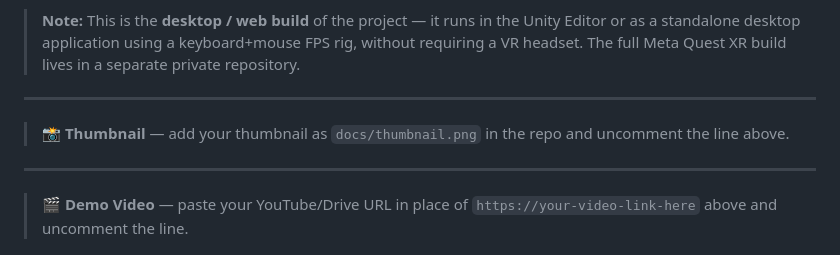
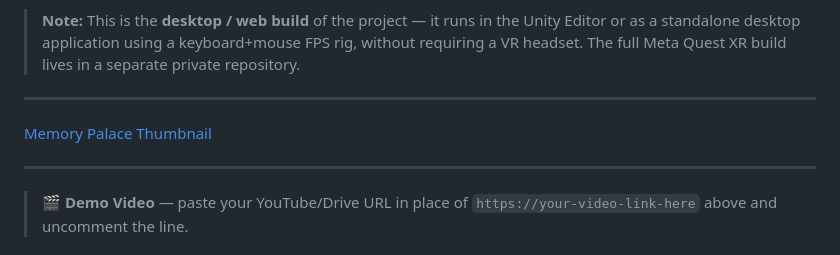
Before and after one commit to Aadityaamlan-Panda/Memory_Palace_ChE_Desktop_Web, a Markdown page: README.md, the part around the change. GitHub-like rendering.

Commit message:
Revise thumbnail section in README.md
Updated README to include thumbnail instructions.

```diff
--- a/README.md
+++ b/README.md
@@ -8,9 +8,7 @@
 
 ---
 
-<!-- THUMBNAIL: Once you have a thumbnail, add it to a docs/ folder and replace the line below -->
-<!-- ![Memory Palace Thumbnail](docs/thumbnail.png) -->
-> 📸 **Thumbnail** — add your thumbnail as `docs/thumbnail.png` in the repo and uncomment the line above.
+[Memory Palace Thumbnail](docs/thumbnail.png)
 
 ---
 
```
